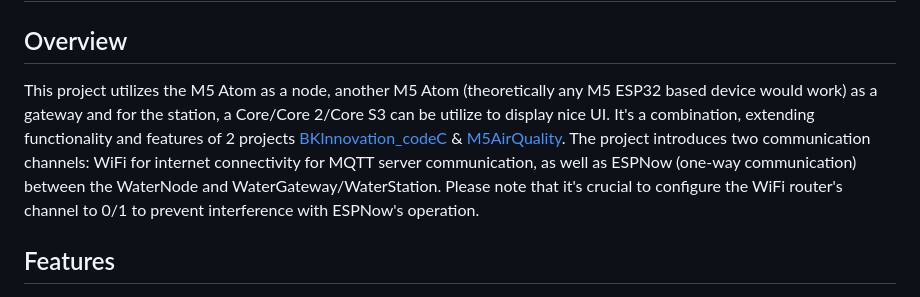
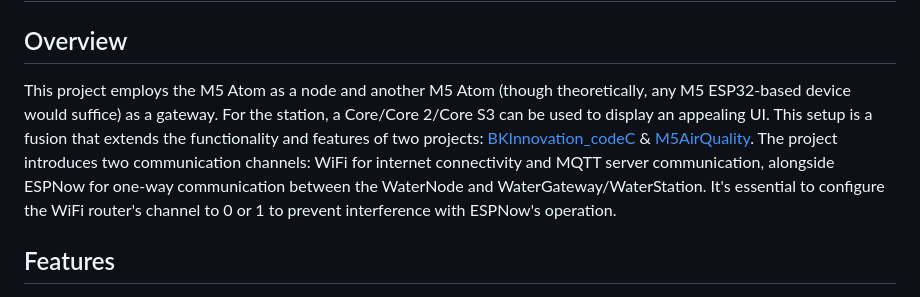
Before and after one commit to tin-nguyen-31k17/CEMP, a Markdown page: README.md, the part around the change. Rendered like a GitHub page.

Commit message:
Update README.md
Signed-off-by: Tin Nguyen <tin.nguyen.31k17@hcmut.edu.vn>

```diff
--- a/README.md
+++ b/README.md
@@ -2,7 +2,8 @@
 
 ## Overview
 
-This project utilizes the M5 Atom as a node, another M5 Atom (theoretically any M5 ESP32 based device would work) as a gateway and for the station, a Core/Core 2/Core S3 can be utilize to display nice UI. It's a combination, extending functionality and features of 2 projects [BKInnovation_codeC](https://github.com/HyHyZhaLee/BKInnovation_codeC) & [M5AirQuality](https://github.com/armel/M5AirQuality/). The project introduces two communication channels: WiFi for internet connectivity for MQTT server communication, as well as ESPNow (one-way communication) between the WaterNode and WaterGateway/WaterStation. Please note that it's crucial to configure the WiFi router's channel to 0/1 to prevent interference with ESPNow's operation.
+This project employs the M5 Atom as a node and another M5 Atom (though theoretically, any M5 ESP32-based device would suffice) as a gateway. For the station, a Core/Core 2/Core S3 can be used to display an appealing UI. This setup is a fusion that extends the functionality and features of two projects: [BKInnovation_codeC](https://github.com/HyHyZhaLee/BKInnovation_codeC) & [M5AirQuality](https://github.com/armel/M5AirQuality/).
+The project introduces two communication channels: WiFi for internet connectivity and MQTT server communication, alongside ESPNow for one-way communication between the WaterNode and WaterGateway/WaterStation. It's essential to configure the WiFi router's channel to 0 or 1 to prevent interference with ESPNow's operation.
 
 ## Features
 
```
